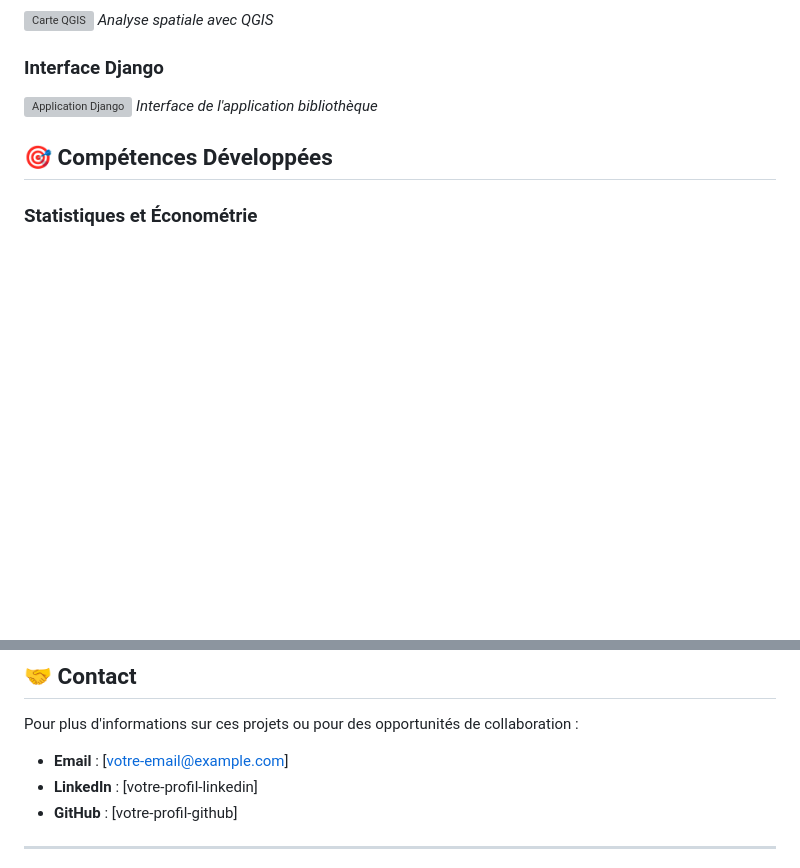
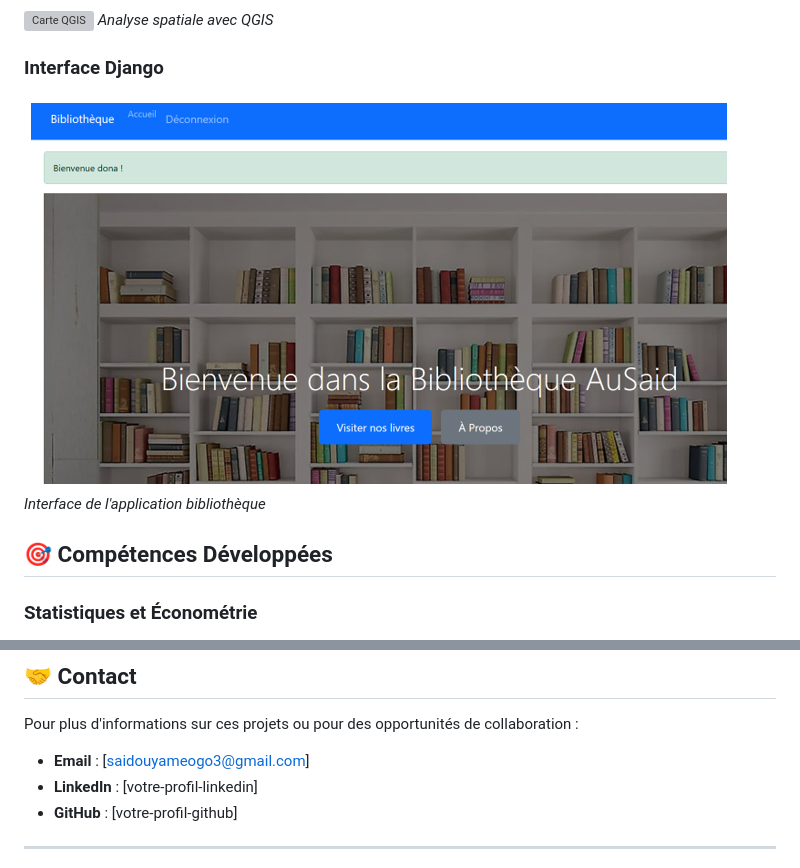
Before and after one commit to yamsaid/projets-academiques, a Markdown page: README.md, 2 parts joined by grey strips. GitHub-like rendering; pictures changed too: images/pageAccueilWeb.png (added); blank space fills up the shorter version; grey boxes are pictures that could not be loaded.

Commit message:
ajout d'image

```diff
--- a/README.md
+++ b/README.md
@@ -73,7 +73,7 @@ Ce repository contient une collection complète de projets académiques réalis
 *Analyse spatiale avec QGIS*
 
 ### Interface Django
-![Application Django](images/example_django_app.png)
+![Application Django](images/pageAccueilWeb.png)
 *Interface de l'application bibliothèque*
 
 ## 🎯 Compétences Développées
@@ -142,7 +142,7 @@ Chaque projet contient :
 
 Pour plus d'informations sur ces projets ou pour des opportunités de collaboration :
 
-- **Email** : [votre-email@example.com]
+- **Email** : [saidouyameogo3@gmail.com]
 - **LinkedIn** : [votre-profil-linkedin]
 - **GitHub** : [votre-profil-github]
 
```
Also changed, not shown: images/livreWeb.png (added), images/login.png (added).
